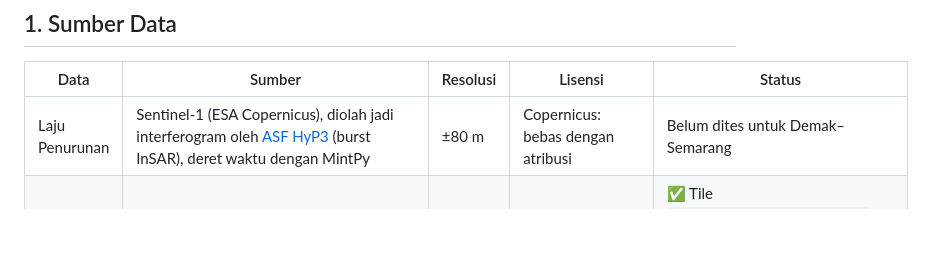
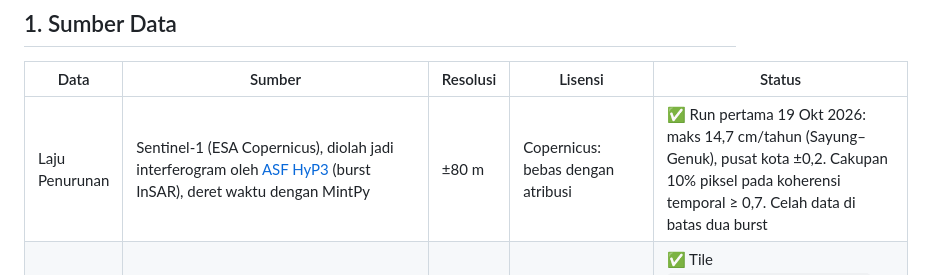
Before and after one commit to angseleong/INTEL, a Markdown page: docs/DATA.md, the part around the change. Rendered like a GitHub page; blank space fills up the shorter version.

```diff
--- a/docs/DATA.md
+++ b/docs/DATA.md
@@ -4,7 +4,7 @@
 
 | Data | Sumber | Resolusi | Lisensi | Status |
 |---|---|---|---|---|
-| Laju Penurunan | Sentinel-1 (ESA Copernicus), diolah jadi interferogram oleh [ASF HyP3](https://hyp3-docs.asf.alaska.edu/) (burst InSAR), deret waktu dengan MintPy | ±80 m | Copernicus: bebas dengan atribusi | Belum dites untuk Demak–Semarang |
+| Laju Penurunan | Sentinel-1 (ESA Copernicus), diolah jadi interferogram oleh [ASF HyP3](https://hyp3-docs.asf.alaska.edu/) (burst InSAR), deret waktu dengan MintPy | ±80 m | Copernicus: bebas dengan atribusi | ✅ Run pertama 19 Okt 2026: maks 14,7 cm/tahun (Sayung–Genuk), pusat kota ±0,2. Cakupan 10% piksel pada koherensi temporal ≥ 0,7. Celah data di batas dua burst |
 | Tinggi Tanah | [DeltaDTM v1.1](https://doi.org/10.4121/21997565) (Deltares/TU Delft), CopernicusDEM yang dikoreksi lidar ICESat-2 dan GEDI. CRS `EPSG:9518` (WGS84 + tinggi EGM2008). Dipotong di +10 m. Galat di Indonesia: MAE 0,50 m, RMSE 0,67 m ([paper](https://pmc.ncbi.nlm.nih.gov/articles/PMC10917791/)) | 30 m | CC BY 4.0 + atribusi Copernicus WorldDEM-30 | ✅ Tile `DeltaDTM_v1_1_S07E110.tif` (8,5 MB, lintang −7…−6, bujur 110…111) diambil langsung dari dalam `Asia.zip` dengan HTTP range request, tanpa mengunduh 17 GB. Nama tile memakai pojok **kiri bawah**. Daerah Demak di selatan −7° ada di tile `S08E110` |
 | Pasang | Stasiun **IOC `sema` Semarang** (operator BIG), -6,948 / 110,420. Data per menit, arsip mulai 2015, lewat API `ioc-sealevelmonitoring.org/service.php?query=data&code=sema` | 1 titik | Data IOC, bebas dengan atribusi (cek syaratnya) | ✅ Diunduh 2015–2026 (sensor tekanan `prs`). **Pasang Tertinggi 0,65 m, Pasang Harian 0,34 m** di atas muka laut rata-rata, rata-rata 5 tahun dengan data cukup (2017, 2018, 2019, 2023, 2024). Portal lama BIG (`ina-sealevelmonitoring.big.go.id`) tidak bisa diakses |
 | Kenaikan Muka Laut | BRIN: 2,4–4,3 mm/tahun dari analisis altimetri, dipaparkan Agung Syetiawan (Pusat Riset Geoinformatika BRIN) di BRIGHTS Seri 2, 26 Mei 2026 ([Republika](https://news.republika.co.id/berita/tfw5st475/temuan-brin-jakarta-cirebon-hingga-demak-permukaan-tanah-pesisir-pantura-terus-menurun?), [detik](https://inet.detik.com/science/d-8513502/pantura-makin-tenggelam-kenaikan-muka-laut-hingga-4-3-mm-per-tahun)). Pembanding: BMKG 4,3 ± 0,4 mm/tahun untuk seluruh Indonesia, proyeksi IPCC AR6 | – | Publik | ✅ Sumbernya siaran pers, makalahnya belum terbit. Batas atas 4,3 mm sama dengan angka BMKG |
```
Also changed, not shown: docs/TODO.md (+6 -5 lines).
